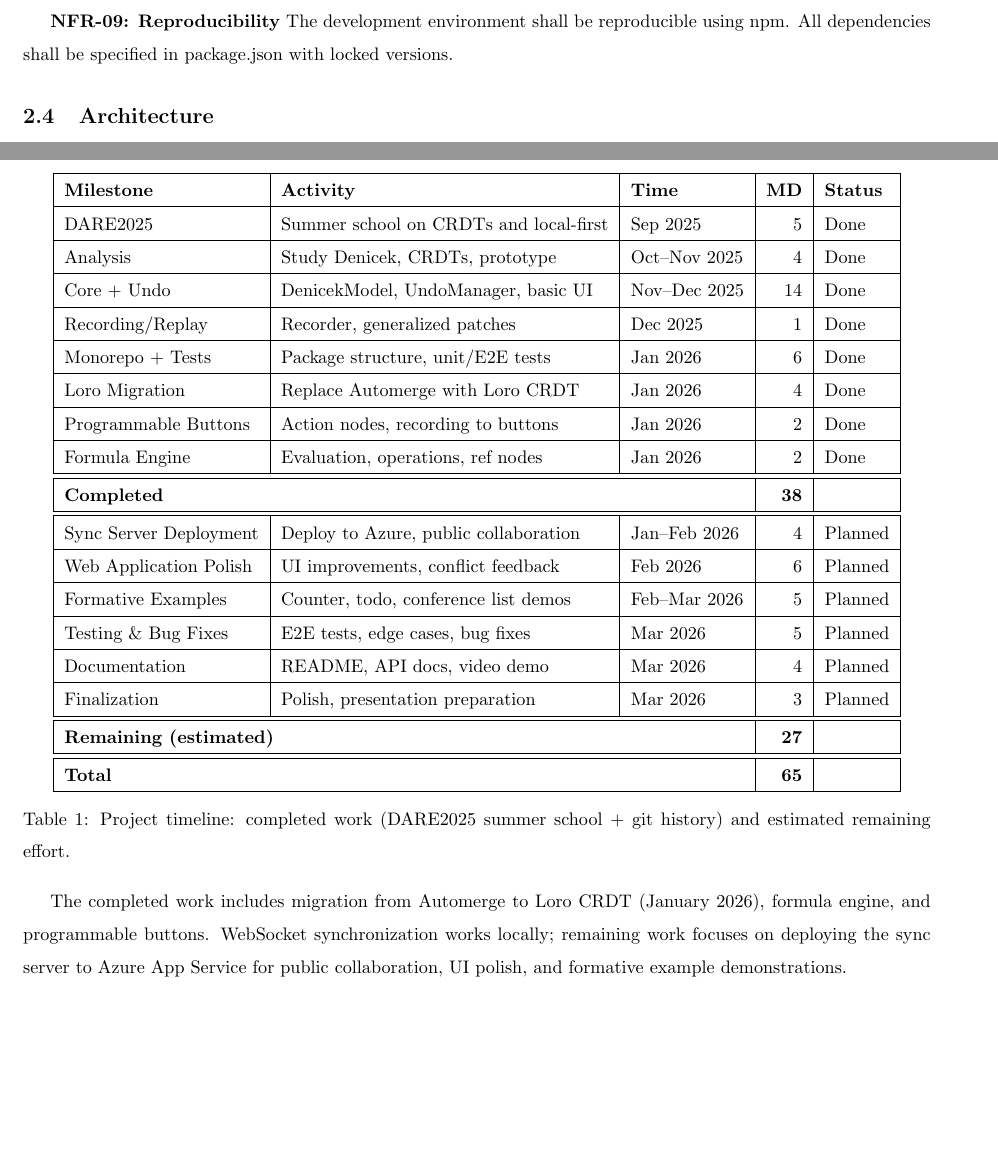
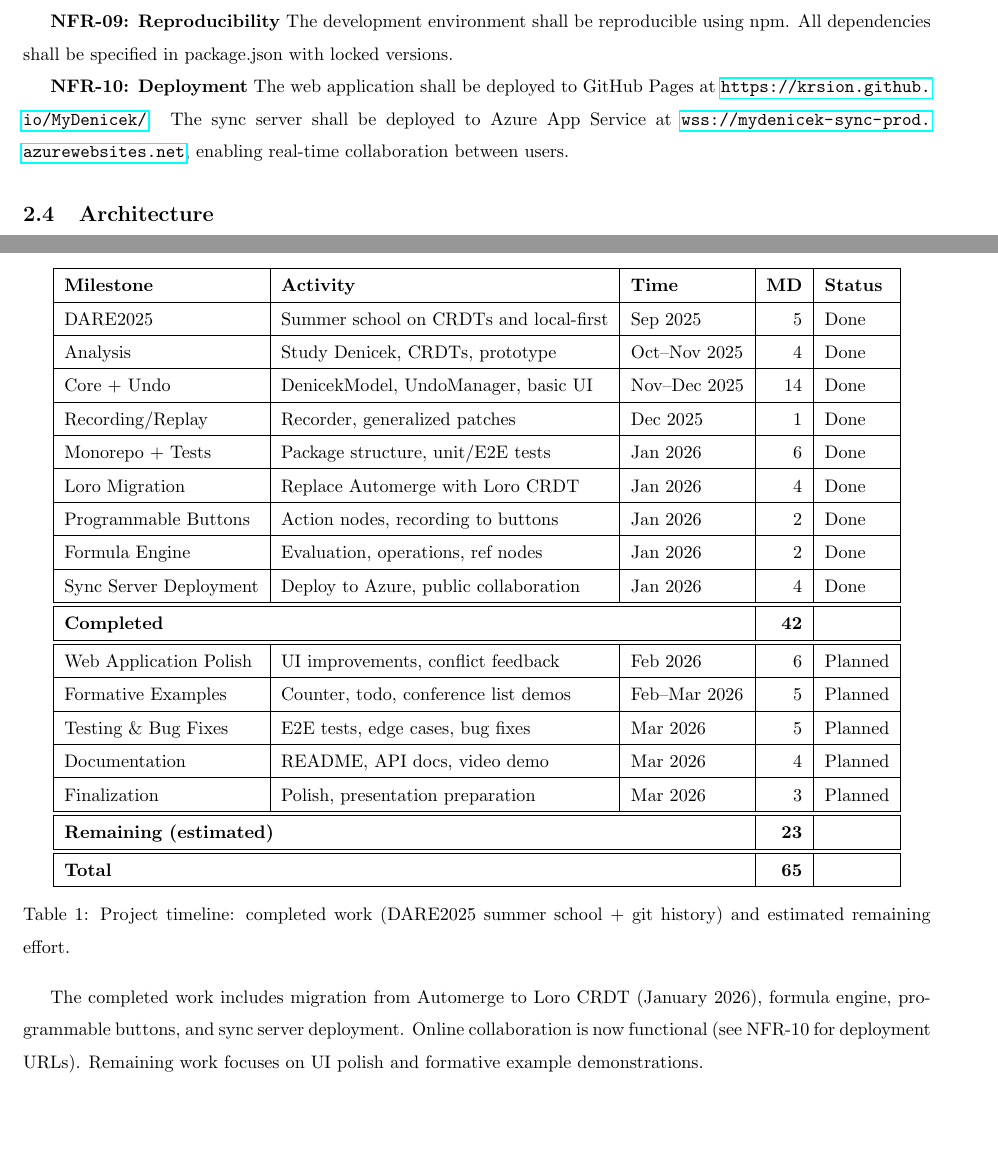
Before and after one commit to krsion/MyDenicek, a LaTeX document (specification/specification.tex): two parts of pages 5 and 11 of 12, joined at a grey line, cut so that both start at the same text, the shorter picture padded with empty space. Compiled offline with pdfLaTeX.

Commit message:
docs, spec update

```diff
--- a/specification/specification.tex
+++ b/specification/specification.tex
@@ -195,6 +195,8 @@ The following non-functional requirements specify quality attributes and system
 \textbf{NFR-08: Documentation} Public APIs shall be documented with JSDoc comments. The README shall contain setup instructions and usage examples.
 
 \textbf{NFR-09: Reproducibility} The development environment shall be reproducible using npm. All dependencies shall be specified in package.json with locked versions.
+
+\textbf{NFR-10: Deployment} The web application shall be deployed to GitHub Pages at \url{https://krsion.github.io/MyDenicek/}. The sync server shall be deployed to Azure App Service at \url{wss://mydenicek-sync-prod.azurewebsites.net}, enabling real-time collaboration between users.
 
 
 \subsection{Architecture}
@@ -509,11 +511,11 @@ Programmable Buttons & Action nodes, recording to buttons & Jan 2026 & 2 & Done
 \hline
 Formula Engine & Evaluation, operations, ref nodes & Jan 2026 & 2 & Done \\
 \hline
-\hline
-\multicolumn{3}{|l|}{\textbf{Completed}} & \textbf{38} & \\
+Sync Server Deployment & Deploy to Azure, public collaboration & Jan 2026 & 4 & Done \\
 \hline
 \hline
-Sync Server Deployment & Deploy to Azure, public collaboration & Jan--Feb 2026 & 4 & Planned \\
+\multicolumn{3}{|l|}{\textbf{Completed}} & \textbf{42} & \\
+\hline
 \hline
 Web Application Polish & UI improvements, conflict feedback & Feb 2026 & 6 & Planned \\
 \hline
@@ -526,7 +528,7 @@ Documentation & README, API docs, video demo & Mar 2026 & 4 & Planned \\
 Finalization & Polish, presentation preparation & Mar 2026 & 3 & Planned \\
 \hline
 \hline
-\multicolumn{3}{|l|}{\textbf{Remaining (estimated)}} & \textbf{27} & \\
+\multicolumn{3}{|l|}{\textbf{Remaining (estimated)}} & \textbf{23} & \\
 \hline
 \hline
 \multicolumn{3}{|l|}{\textbf{Total}} & \textbf{65} & \\
@@ -535,7 +537,7 @@ Finalization & Polish, presentation preparation & Mar 2026 & 3 & Planned \\
 \caption{Project timeline: completed work (DARE2025 summer school + git history) and estimated remaining effort.}
 \end{table}
 
-The completed work includes migration from Automerge to Loro CRDT (January 2026), formula engine, and programmable buttons. WebSocket synchronization works locally; remaining work focuses on deploying the sync server to Azure App Service for public collaboration, UI polish, and formative example demonstrations.
+The completed work includes migration from Automerge to Loro CRDT (January 2026), formula engine, programmable buttons, and sync server deployment. Online collaboration is now functional (see NFR-10 for deployment URLs). Remaining work focuses on UI polish and formative example demonstrations.
 
 
 \section{Form of collaboration}
```
Also changed, not shown: apps/mydenicek-sync-server/AZURE_SETUP.md (+1 -5 lines), README.md, specification/specification.pdf, specification/specification.tex (2 more changed lines).
